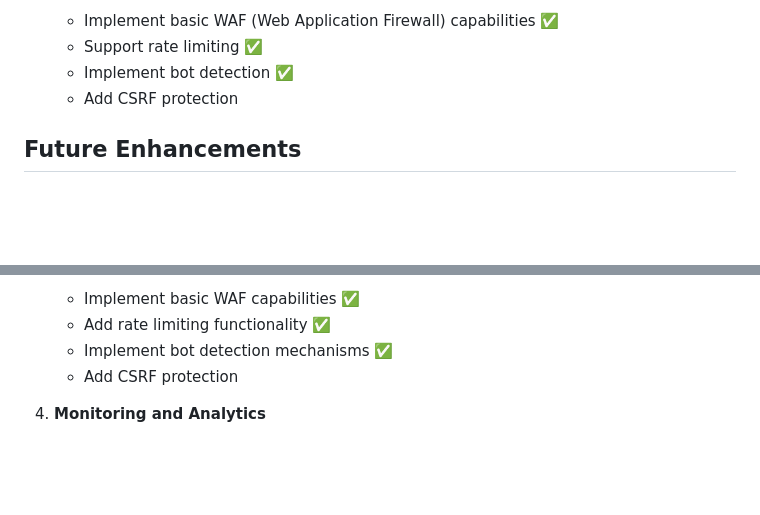
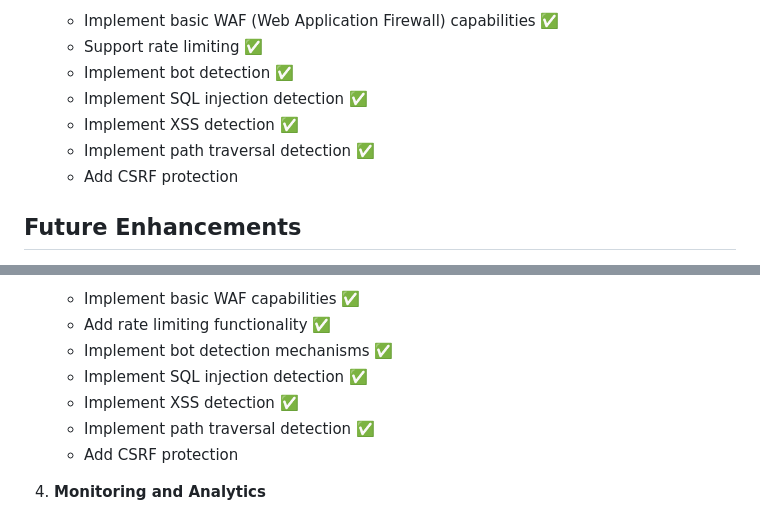
Before and after one commit to dip-proto/fastly.js, a Markdown page: TODO.md, 2 parts joined by grey strips. Drawn GitHub-style; blank space fills up the shorter version.

```diff
--- a/TODO.md
+++ b/TODO.md
@@ -142,6 +142,9 @@ All high-priority tasks have been completed. The proxy now supports:
     - Implement basic WAF (Web Application Firewall) capabilities ✅
     - Support rate limiting ✅
     - Implement bot detection ✅
+    - Implement SQL injection detection ✅
+    - Implement XSS detection ✅
+    - Implement path traversal detection ✅
     - Add CSRF protection
 
 ## Future Enhancements
@@ -241,6 +244,9 @@ All high-priority tasks have been completed. The proxy now supports:
    - Implement basic WAF capabilities ✅
    - Add rate limiting functionality ✅
    - Implement bot detection mechanisms ✅
+   - Implement SQL injection detection ✅
+   - Implement XSS detection ✅
+   - Implement path traversal detection ✅
    - Add CSRF protection
 
 4. **Monitoring and Analytics**
```
Also changed, not shown: TECHNICAL_DETAILS.md (+24 -0 lines).
